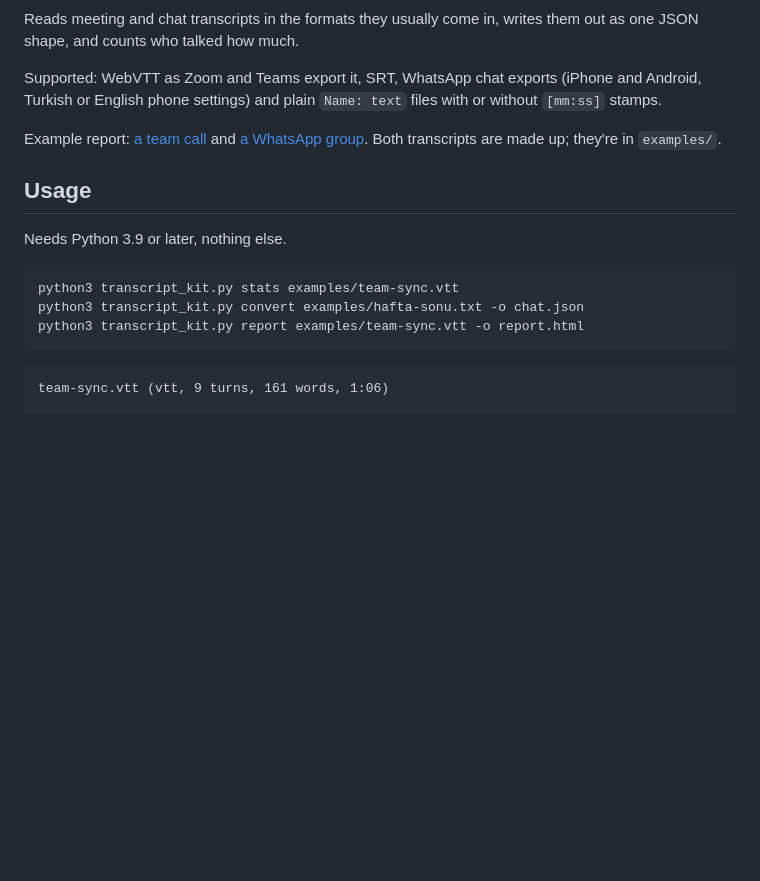
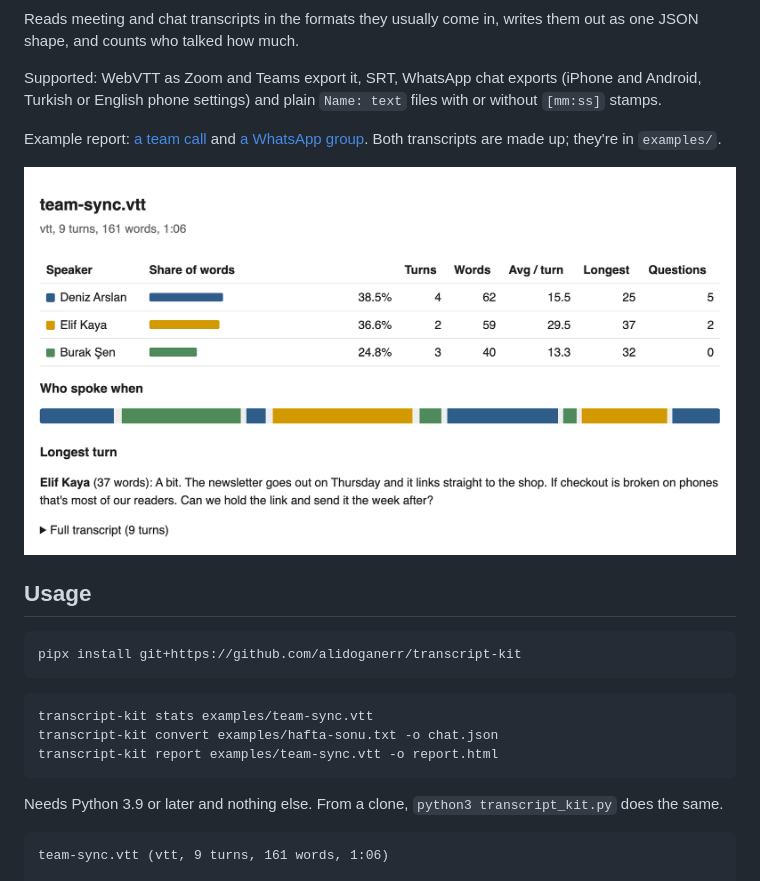
Before and after one commit to alidoganerr/transcript-kit, a Markdown page: README.md, the part around one of its changes. Rendered like a GitHub page; pictures changed too: docs/report.png (added); blank space fills up the shorter version.

Commit message:
pipx install, test badge

````diff
--- a/README.md
+++ b/README.md
@@ -6,15 +8,21 @@ Supported: WebVTT as Zoom and Teams export it, SRT, WhatsApp chat exports (iPhon
 
 Example report: [a team call](https://alidoganerr.github.io/transcript-kit/) and [a WhatsApp group](https://alidoganerr.github.io/transcript-kit/hafta-sonu.html). Both transcripts are made up; they're in `examples/`.
 
+![Report for the example team call](docs/report.png)
+
 ## Usage
 
-Needs Python 3.9 or later, nothing else.
+```
+pipx install git+https://github.com/alidoganerr/transcript-kit
+```
 
 ```
-python3 transcript_kit.py stats examples/team-sync.vtt
-python3 transcript_kit.py convert examples/hafta-sonu.txt -o chat.json
-python3 transcript_kit.py report examples/team-sync.vtt -o report.html
+transcript-kit stats examples/team-sync.vtt
+transcript-kit convert examples/hafta-sonu.txt -o chat.json
+transcript-kit report examples/team-sync.vtt -o report.html
 ```
+
+Needs Python 3.9 or later and nothing else. From a clone, `python3 transcript_kit.py` does the same.
 
 ```
 team-sync.vtt (vtt, 9 turns, 161 words, 1:06)
````
Also changed, not shown: other parts of README.md (+2 -0 lines), 3 other files.
